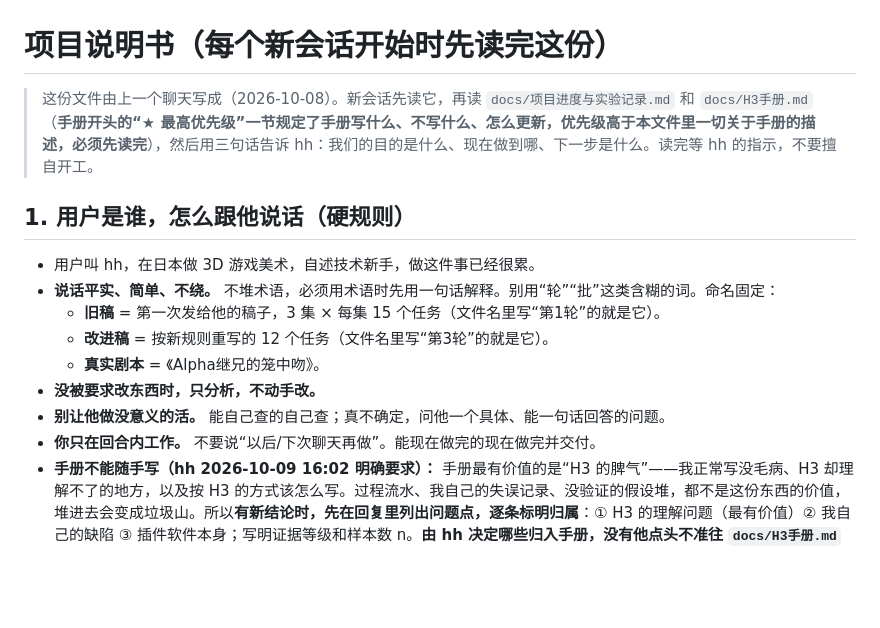
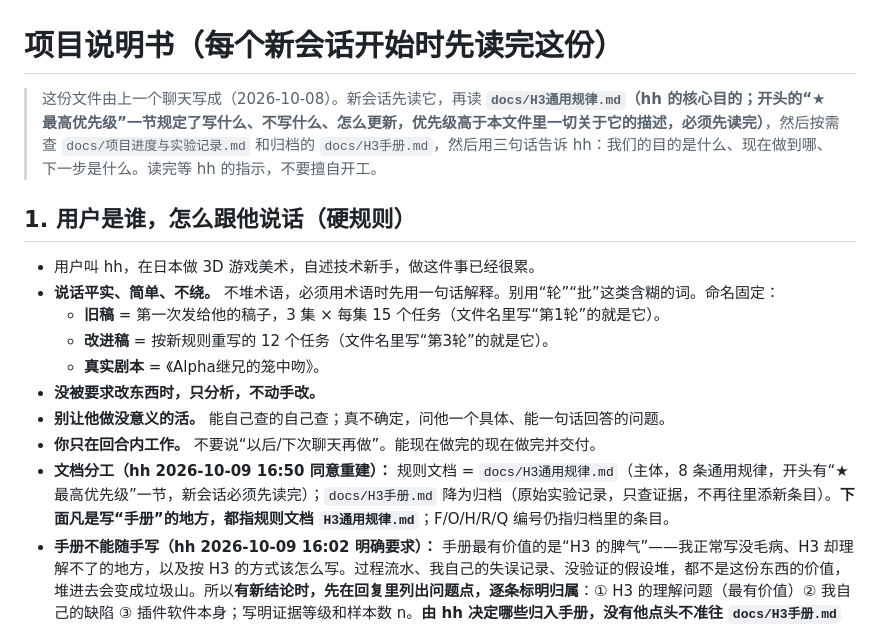
Before and after one commit to hehaiwei1234-glitch/minimaxH3-To-yunfuwuqi, a Markdown page: CLAUDE.md, the part around the change. GitHub-like rendering; blank space fills up the shorter version.

Commit message:
新建 docs/H3通用规律.md（最高优先级一节＋8条通用规律＋影响写稿的插件事实＋待验证）；H3手册.md降为归档；说明书写明文档分工
Co-Authored-By: Claude Sonnet 5.5 <noreply@anthropic.com>
Claude-Session: https://claude.ai/code/session_0176TnmaH3o4Bn8rG99jy1jo

```diff
--- a/CLAUDE.md
+++ b/CLAUDE.md
@@ -1,6 +1,6 @@
 # 项目说明书（每个新会话开始时先读完这份）
 
-> 这份文件由上一个聊天写成（2026-10-08）。新会话先读它，再读 `docs/项目进度与实验记录.md` 和 `docs/H3手册.md`（**手册开头的“★ 最高优先级”一节规定了手册写什么、不写什么、怎么更新，优先级高于本文件里一切关于手册的描述，必须先读完**），然后用三句话告诉 hh：我们的目的是什么、现在做到哪、下一步是什么。读完等 hh 的指示，不要擅自开工。
+> 这份文件由上一个聊天写成（2026-10-08）。新会话先读它，再读 **`docs/H3通用规律.md`（hh 的核心目的；开头的“★ 最高优先级”一节规定了写什么、不写什么、怎么更新，优先级高于本文件里一切关于它的描述，必须先读完）**，然后按需查 `docs/项目进度与实验记录.md` 和归档的 `docs/H3手册.md`，然后用三句话告诉 hh：我们的目的是什么、现在做到哪、下一步是什么。读完等 hh 的指示，不要擅自开工。
 
 ## 1. 用户是谁，怎么跟他说话（硬规则）
 
@@ -12,6 +12,7 @@
 - **没被要求改东西时，只分析，不动手改。**
 - **别让他做没意义的活。** 能自己查的自己查；真不确定，问他一个具体、能一句话回答的问题。
 - **你只在回合内工作。** 不要说“以后/下次聊天再做”。能现在做完的现在做完并交付。
+- **文档分工（hh 2026-10-09 16:50 同意重建）：** 规则文档 = `docs/H3通用规律.md`（主体，8 条通用规律，开头有“★ 最高优先级”一节，新会话必须先读完）；`docs/H3手册.md` 降为归档（原始实验记录，只查证据，不再往里添新条目）。**下面凡是写“手册”的地方，都指规则文档 `H3通用规律.md`**；F/O/H/R/Q 编号仍指归档里的条目。
 - **手册不能随手写（hh 2026-10-09 16:02 明确要求）：** 手册最有价值的是“H3 的脾气”——我正常写没毛病、H3 却理解不了的地方，以及按 H3 的方式该怎么写。过程流水、我自己的失误记录、没验证的假设堆，都不是这份东西的价值，堆进去会变成垃圾山。所以**有新结论时，先在回复里列出问题点，逐条标明归属**：① H3 的理解问题（最有价值）② 我自己的缺陷 ③ 插件软件本身；写明证据等级和样本数 n。**由 hh 决定哪些归入手册，没有他点头不准往 `docs/H3手册.md` 里合并**（进度文件 `docs/项目进度与实验记录.md` 可以更新状态）。手册里现有条目是否瘦身，也先问他。在回复里仍然直接告诉他结论。
 - **云端文件访问限制（hh 2026-10-09 16:35）：** 他当天已用掉约 95 美元云端额度。**除了 `docs/H3手册.md` 和真实剧本相关文件（制作稿、说明、生成脚本），不要读写或访问其他云端文件**（进度文件、分析临时文件、插件源码等都不要碰）；真需要时先问他。每个工具调用都在花他的钱，能一次做完就一次做完，别为核对而核对。
 - 诚实标证据等级，不吹牛。目标“90% 可用”只是努力方向，**不能承诺**。
```
Also changed, not shown: docs/H3手册.md (+3 -36 lines), docs/H3通用规律.md (added, +63 -0 lines).
